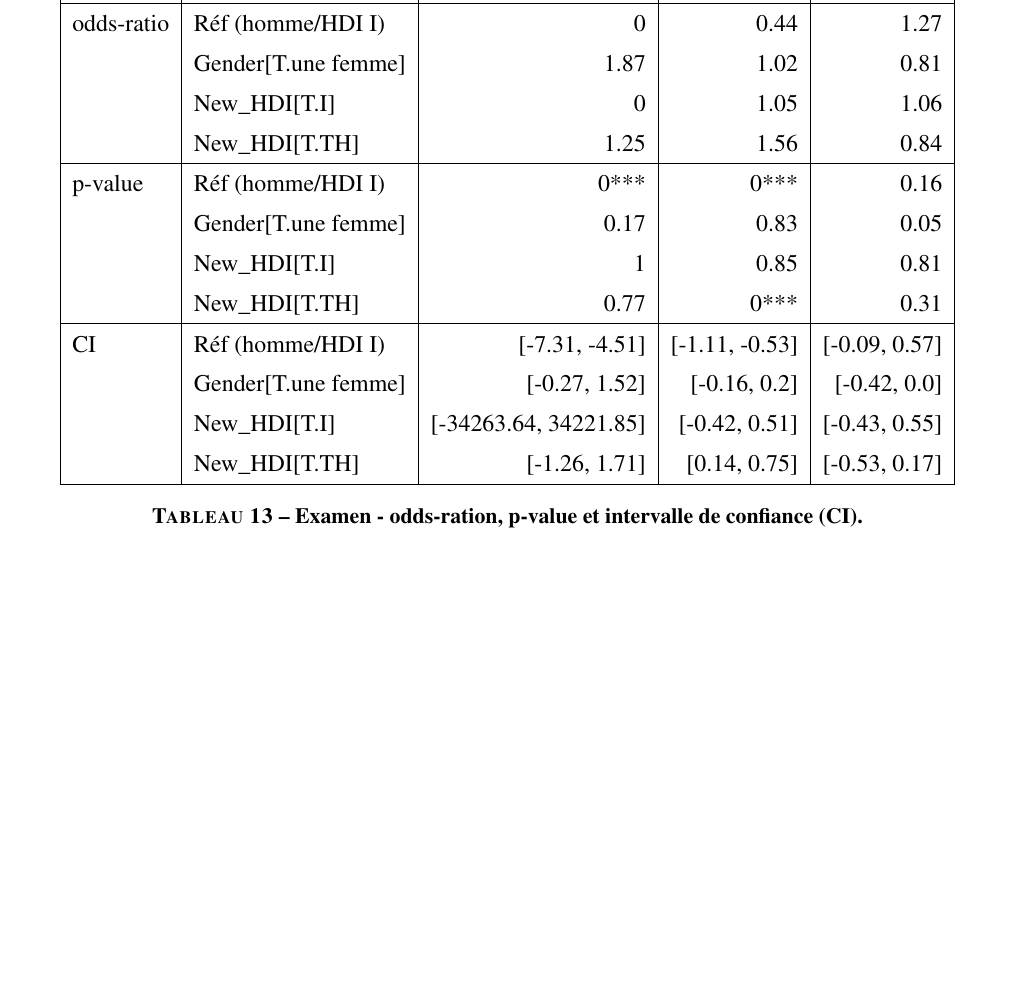
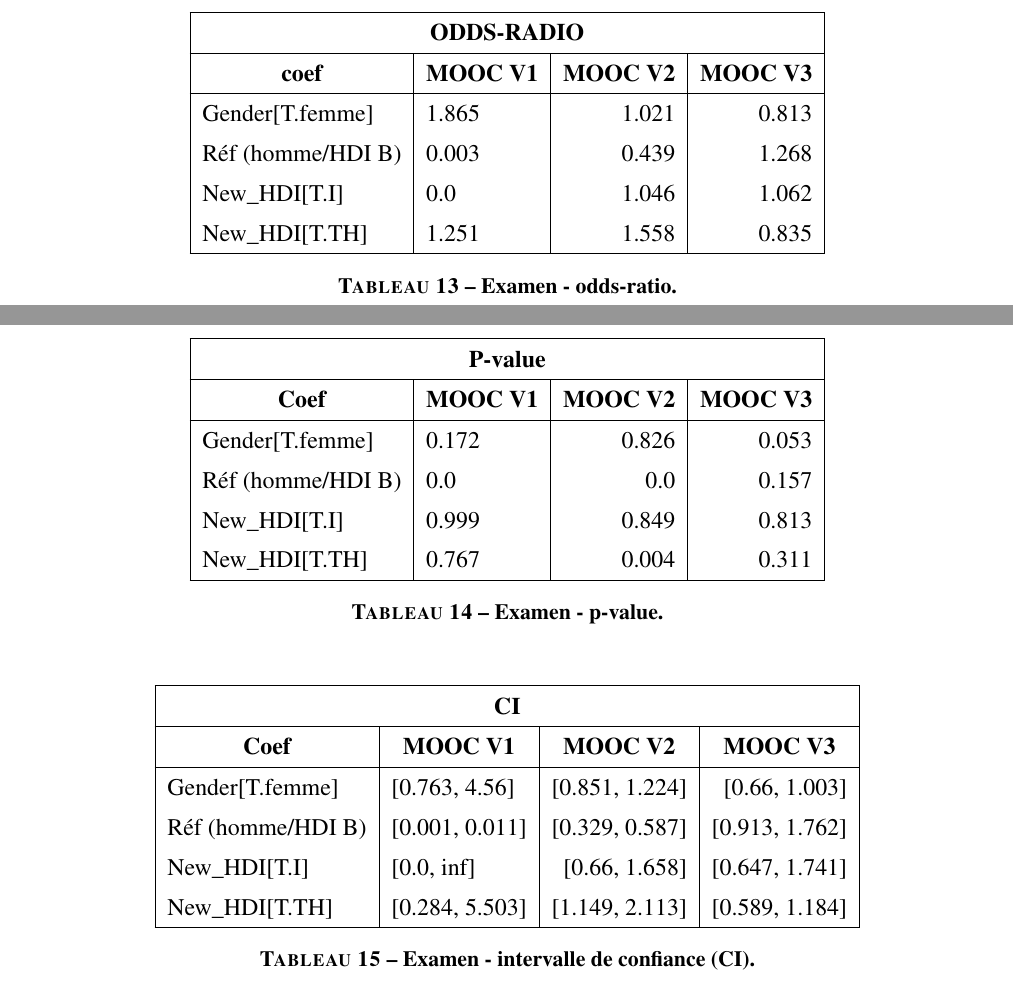
Before and after one commit to smtux/DUDA, a LaTeX document (statistique/rapport/latex/mooc_mertes.tex): part of page 12 of 12 before the commit and two parts of pages 11 and 12 of 12 after it, the two joined at a grey line, cut at the place of the change, the shorter picture padded with empty space. Compiled offline with pdfLaTeX.

Commit message:
mise à jour pour le forest plot

```diff
--- a/statistique/rapport/latex/mooc_mertes.tex
+++ b/statistique/rapport/latex/mooc_mertes.tex
@@ -418,30 +418,63 @@ Nous allons maintenant utiliser une régression logistic afin de mesurer statist
 	\fontsize{12}{20}\selectfont
 	\begin{tabular}{|l|l|r|r|r|}
 		\hline
-		\multicolumn{1}{|c|}{\textbf{Type}}&
-		\multicolumn{1}{c|}{\textbf{Coef}}&
+		\multicolumn{4}{|c|}{\textbf{ODDS-RADIO}}\\
+		\hline
+		\multicolumn{1}{|c|}{\textbf{coef}}&
 		\multicolumn{1}{c|}{\textbf{MOOC V1}}&
 		\multicolumn{1}{c|}{\textbf{MOOC V2}}&
 		\multicolumn{1}{c|}{\textbf{MOOC V3}}\\
 		\hline
-		odds-ratio& Réf (homme/HDI I)&			0&		0.44&	1.27\\
-		&			Gender[T.une femme]&1.87&		1.02&	0.81\\
-		&			New\_HDI[T.I]&		0&		1.05&	1.06\\
-		&			New\_HDI[T.TH]&		1.25&		1.56&	0.84\\
-		\hline
-		p-value&	Réf (homme/HDI I)	&		0***&		0***	&0.16\\
-		&			Gender[T.une femme]&0.17&		0.83&	0.05\\
-		&			New\_HDI[T.I]&		1&		0.85&	0.81\\
-		&			New\_HDI[T.TH]&		0.77&		0***&	0.31\\
-		\hline
-		CI&			Réf (homme/HDI I)&			[-7.31, -4.51]&	[-1.11, -0.53]&	[-0.09, 0.57]\\
-		&			Gender[T.une femme]&[-0.27, 1.52]&	[-0.16, 0.2]&	[-0.42, 0.0]\\
-		&			New\_HDI[T.I]&		[-34263.64, 34221.85]&	[-0.42, 0.51]&	[-0.43, 0.55]\\
-		&			New\_HDI[T.TH]&		[-1.26, 1.71]&	[0.14, 0.75]&	[-0.53, 0.17]\\
+		Gender[T.femme]&	1.865&	1.021&	0.813\\
+		Réf (homme/HDI B)&	0.003&	0.439&	1.268\\
+		New\_HDI[T.I]&		0.0&	1.046&	1.062\\
+		New\_HDI[T.TH]&		1.251&	1.558&	0.835\\
 		\hline
 	\end{tabular}
-		\caption{\textbf{Examen - odds-ration, p-value et intervalle de confiance (CI).}}
+	\caption{\textbf{Examen - odds-ratio.}}
+\end{table}
 
+
+\begin{table}[H]
+	\centering
+	\fontsize{12}{20}\selectfont
+	\begin{tabular}{|l|l|r|r|r|}
+		\hline
+		\multicolumn{4}{|c|}{\textbf{P-value}}\\
+		\hline
+		\multicolumn{1}{|c|}{\textbf{Coef}}&
+		\multicolumn{1}{c|}{\textbf{MOOC V1}}&
+		\multicolumn{1}{c|}{\textbf{MOOC V2}}&
+		\multicolumn{1}{c|}{\textbf{MOOC V3}}\\
+		\hline
+		Gender[T.femme]&	0.172&	0.826&	0.053\\
+		Réf (homme/HDI B)&	0.0&	0.0&	0.157\\
+		New\_HDI[T.I]&		0.999&	0.849&	0.813\\
+		New\_HDI[T.TH]&		0.767&	0.004&	0.311\\
+		\hline
+	\end{tabular}
+	\caption{\textbf{Examen - p-value.}}
+\end{table}
+
+\begin{table}[H]
+	\centering
+	\fontsize{12}{20}\selectfont
+	\begin{tabular}{|l|l|r|r|r|}
+		\hline
+		\multicolumn{4}{|c|}{\textbf{CI}}\\
+		\hline
+		\multicolumn{1}{|c|}{\textbf{Coef}}&
+		\multicolumn{1}{c|}{\textbf{MOOC V1}}&
+		\multicolumn{1}{c|}{\textbf{MOOC V2}}&
+		\multicolumn{1}{c|}{\textbf{MOOC V3}}\\
+		\hline
+		Gender[T.femme]&	[0.763, 4.56]&	[0.851, 1.224]&	[0.66, 1.003]\\
+		Réf (homme/HDI B)&				[0.001, 0.011]&	[0.329, 0.587]&	[0.913, 1.762]\\
+		New\_HDI[T.I]&			[0.0, inf]&		[0.66, 1.658]&	[0.647, 1.741]\\
+		New\_HDI[T.TH]&			[0.284, 5.503]&	[1.149, 2.113]&	[0.589, 1.184]\\
+		\hline
+	\end{tabular}
+		\caption{\textbf{Examen - intervalle de confiance (CI).}}
 \end{table}
 
 \end{document}
```
Also changed, not shown: statistique/graph/mean_video.png, statistique/rapport/latex/mooc_mertes.pdf, 5 other files.
